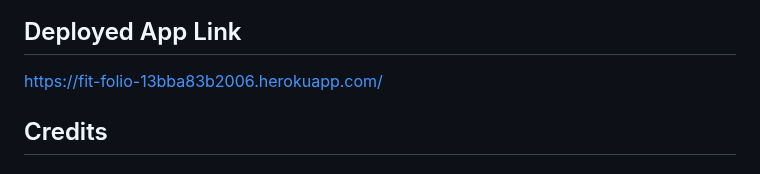
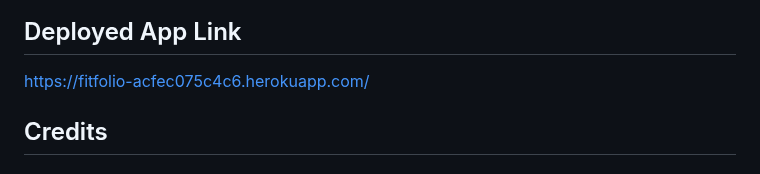
Before and after one commit to Omar-Razo/FitFolio, a Markdown page: README.md, the part around one of its changes. Drawn GitHub-style.

Commit message:
Updated README.md
Updated deployed app URL

```diff
--- a/README.md
+++ b/README.md
@@ -48,7 +48,7 @@ FitFolio is a simple to use health and fitness app for everyone. It is applicati
 ![Alt text](</public/img/image (2).png>)
 
 ## Deployed App Link
-https://fit-folio-13bba83b2006.herokuapp.com/
+https://fitfolio-acfec075c4c6.herokuapp.com/
 
 ## Credits
 ### Contributors
```
Also changed, not shown: other parts of README.md (+1 -1 lines).
